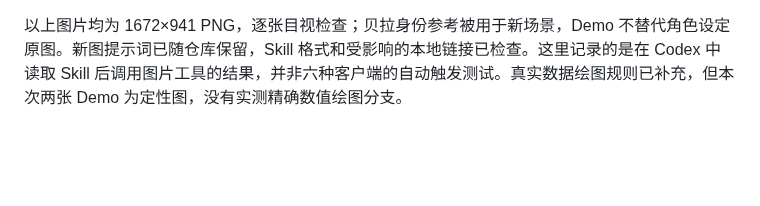
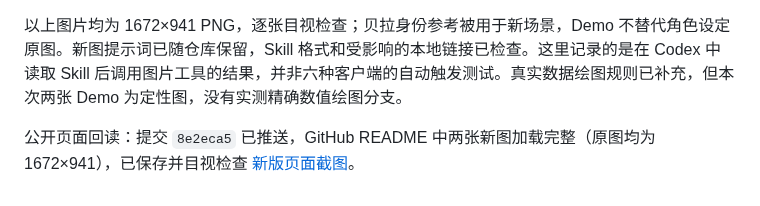
Before and after one commit to belalee-ai/bela-hand-comic, a Markdown page: TESTING.md, the part around the change. Rendered like a GitHub page; blank space fills up the shorter version.

```diff
--- a/TESTING.md
+++ b/TESTING.md
@@ -61,3 +61,5 @@ npx skills add belalee-ai/bela-hand-comic --skill bela-hand-comic \
 - `demo-sample-first.png`：此前用户已确认的白底风格示例，复用加入画廊。
 
 以上图片均为 1672×941 PNG，逐张目视检查；贝拉身份参考被用于新场景，Demo 不替代角色设定原图。新图提示词已随仓库保留，Skill 格式和受影响的本地链接已检查。这里记录的是在 Codex 中读取 Skill 后调用图片工具的结果，并非六种客户端的自动触发测试。真实数据绘图规则已补充，但本次两张 Demo 为定性图，没有实测精确数值绘图分支。
+
+公开页面回读：提交 `8e2eca5` 已推送，GitHub README 中两张新图加载完整（原图均为 1672×941），已保存并目视检查 [新版页面截图](docs/images/github-diagram-demos.png)。
```
Also changed, not shown: docs/screenshots.md (+6 -0 lines), docs/images/github-diagram-demos.png (added).
